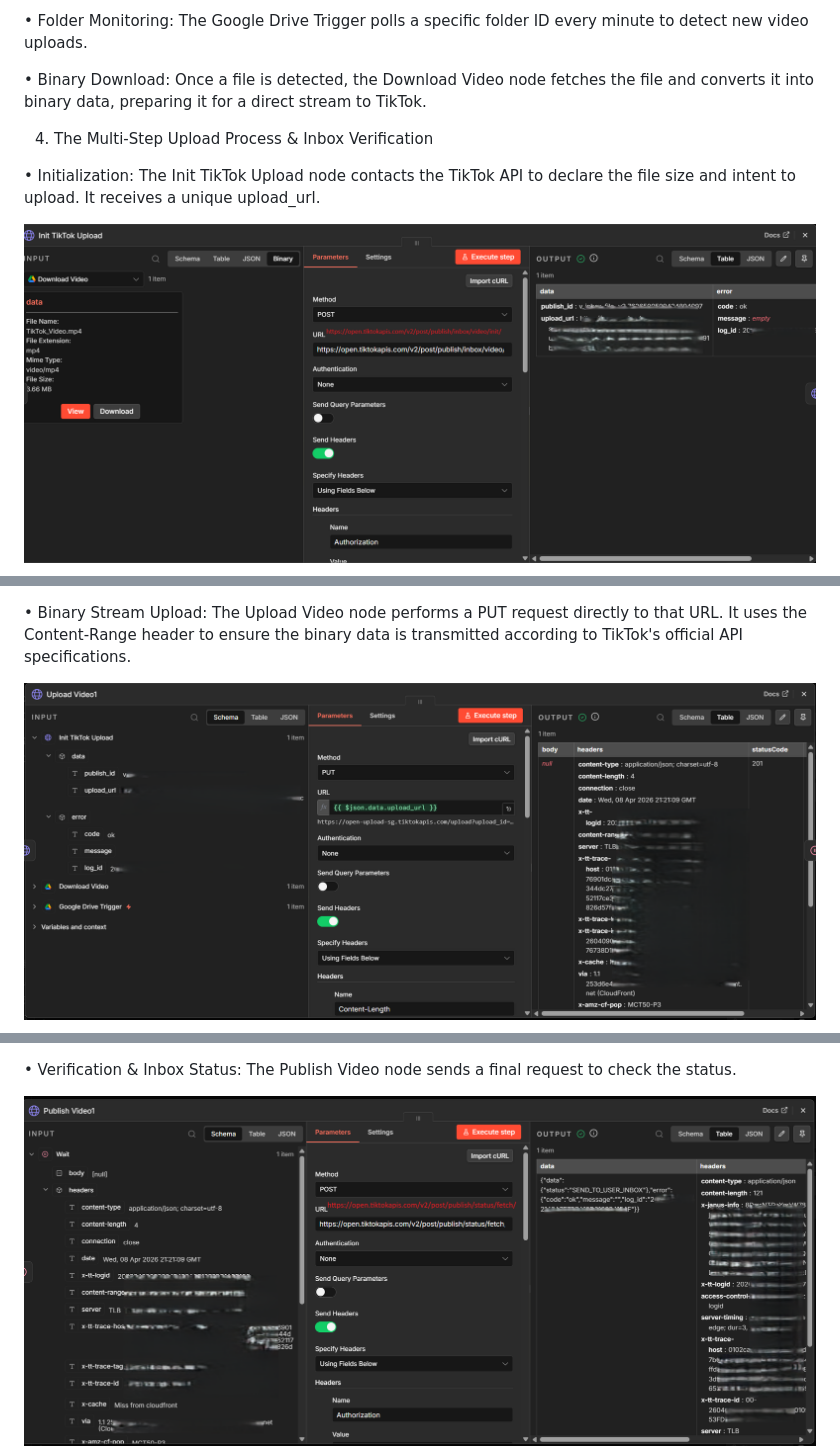
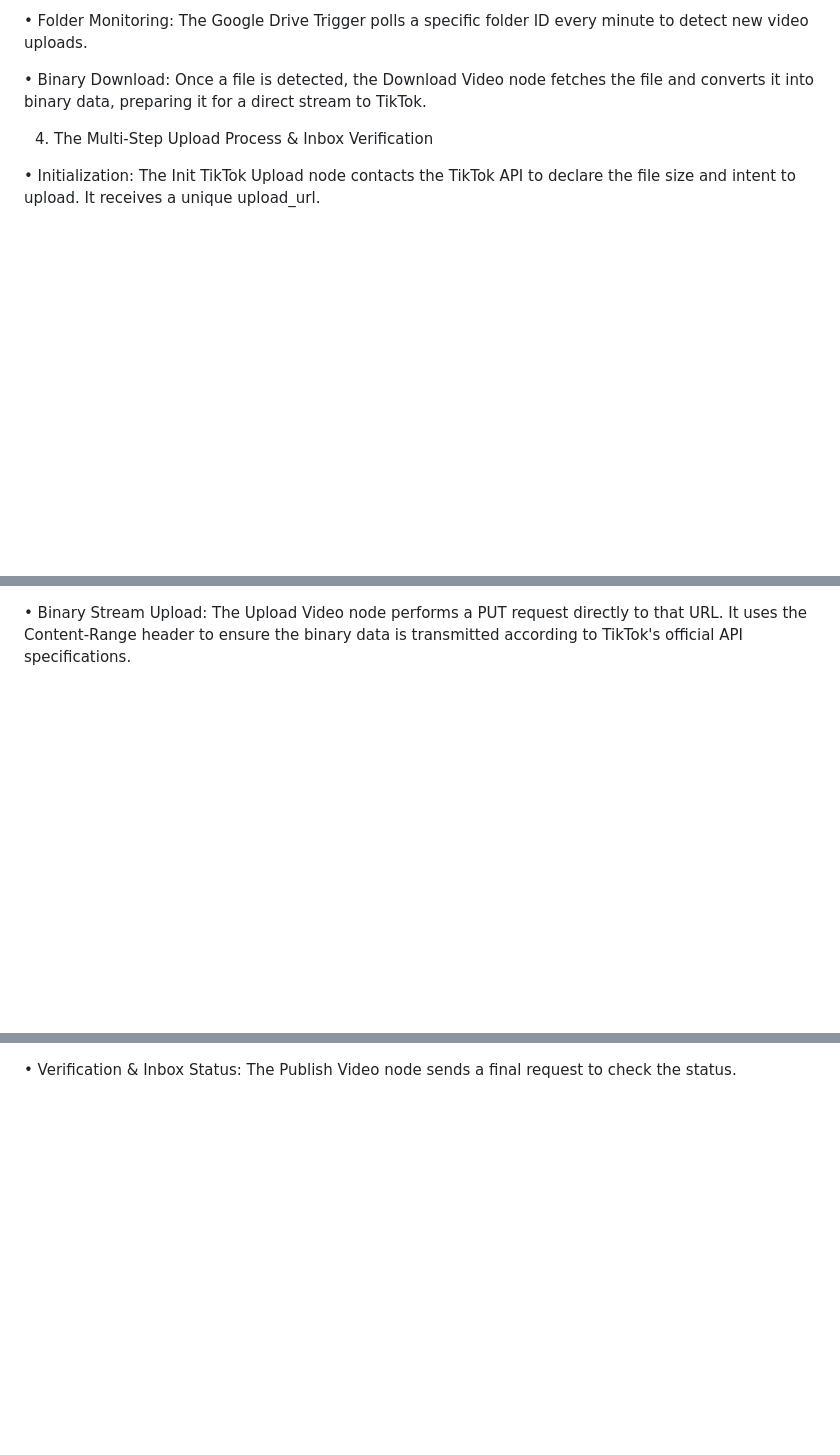
Before and after one commit to alaa-ak/n8n-tiktok-direct-uploader, a Markdown page: README.md, 3 parts joined by grey strips. Drawn GitHub-style; blank space fills up the shorter version.

```diff
--- a/README.md
+++ b/README.md
@@ -36,5 +36,4 @@ https://www.tiktok.com/v2/auth/authorize/?client_key=YOUR_CLIENT_KEY&scope=video
 
 •	Initialization: The Init TikTok Upload node contacts the TikTok API to declare the file size and intent to upload. It receives a unique upload_url.
 
-![TikTokWorkflow](images/init-TikTok-node0.png)
 
@@ -45,5 +46,4 @@ https://www.tiktok.com/v2/auth/authorize/?client_key=YOUR_CLIENT_KEY&scope=video
 
 •	Binary Stream Upload: The Upload Video node performs a PUT request directly to that URL. It uses the Content-Range header to ensure the binary data is transmitted according to TikTok's official API specifications.
 
-![TikTokWorkflow](images/upload-TikTok-node0.png)
 
@@ -56,5 +56,4 @@ https://www.tiktok.com/v2/auth/authorize/?client_key=YOUR_CLIENT_KEY&scope=video
 
 •	Verification & Inbox Status: The Publish Video node sends a final request to check the status.
 
-![TikTokWorkflow](images/publish-TikTok-node0.png)
 
```
Also changed, not shown: other parts of README.md (+23 -20 lines).
